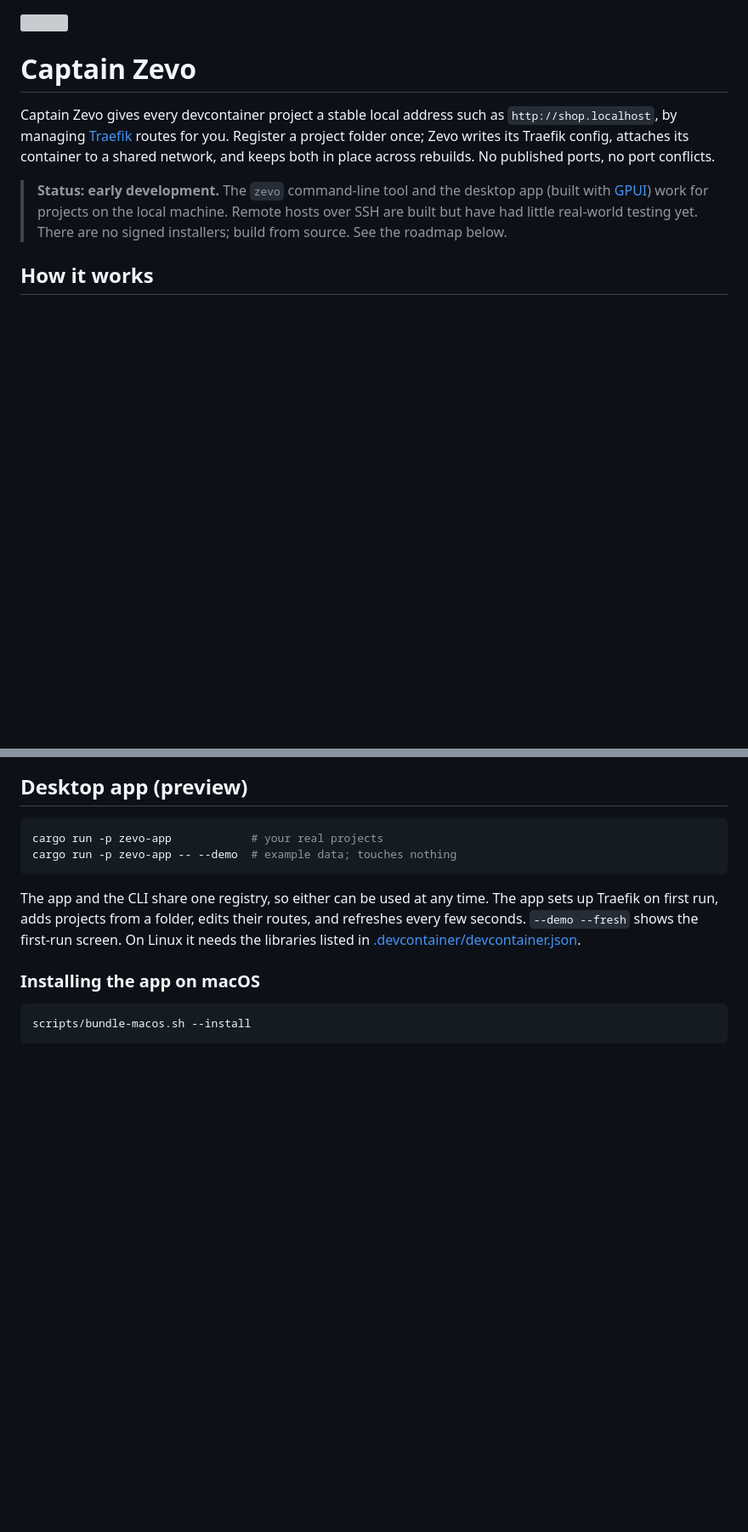
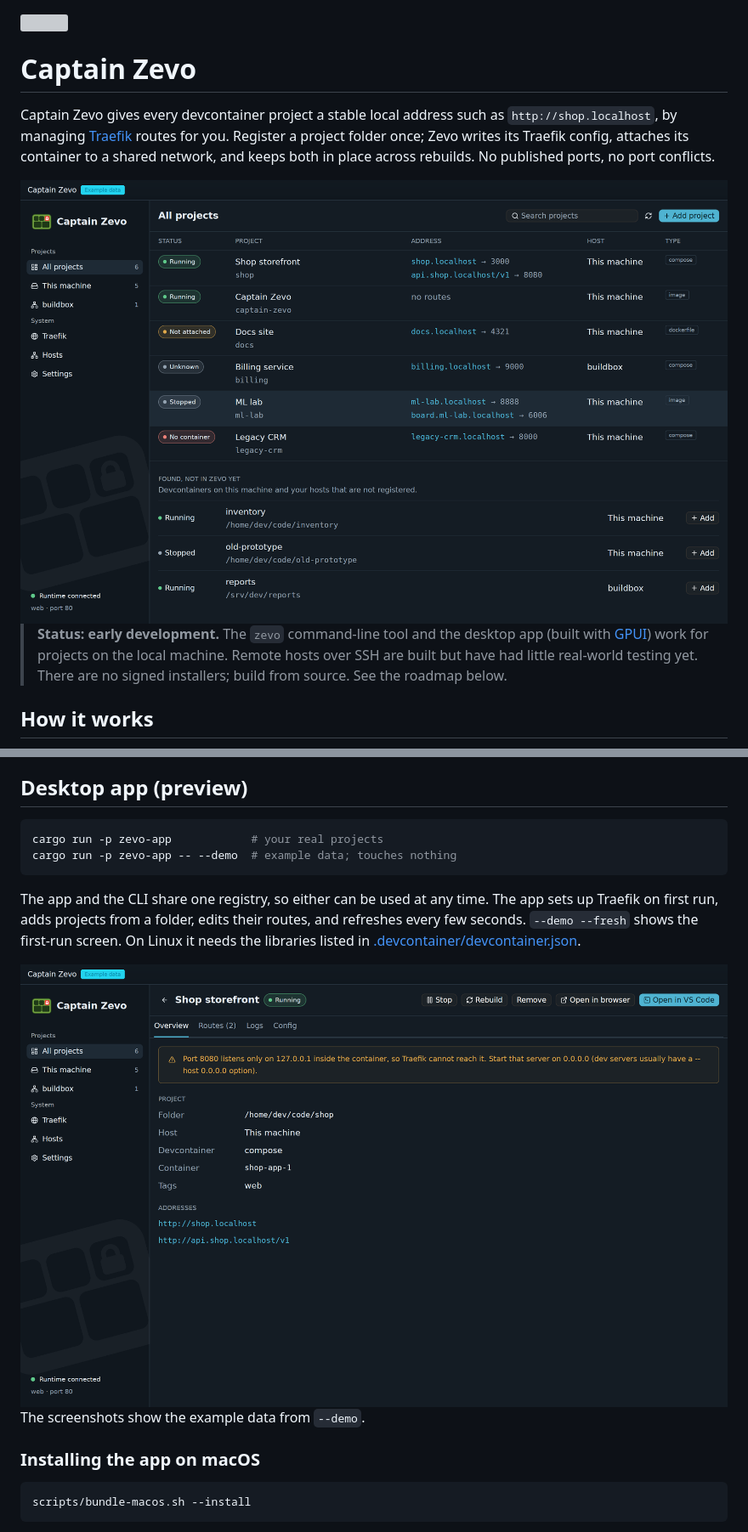
Before and after one commit to bessonette/captain-zevo, a Markdown page: README.md, 2 parts joined by grey strips. Shown at 85% size. Rendered like a GitHub page; pictures changed too: assets/screenshots/app-project.png (added), assets/screenshots/app-projects.png (added); blank space fills up the shorter version; grey boxes are pictures that could not be loaded.

Commit message:
Show the app and the command list in the README

````diff
--- a/README.md
+++ b/README.md
@@ -7,6 +7,8 @@ Captain Zevo gives every devcontainer project a stable local address such as
 you. Register a project folder once; Zevo writes its Traefik config, attaches
 its container to a shared network, and keeps both in place across rebuilds. No
 published ports, no port conflicts.
+
+<img src="assets/screenshots/app-projects.png" alt="The desktop app's project list: each project with its status, addresses, host and devcontainer type" width="100%">
 
 > **Status: early development.** The `zevo` command-line tool and the desktop
 > app (built with [GPUI](https://gpui.rs)) work for projects on the local
@@ -425,6 +429,10 @@ routes, and refreshes every few seconds. `--demo --fresh` shows the first-run
 screen. On Linux it needs the libraries listed in
 [.devcontainer/devcontainer.json](.devcontainer/devcontainer.json).
 
+<img src="assets/screenshots/app-project.png" alt="A project's page in the desktop app: a warning that a port listens only on 127.0.0.1, the project's details and its addresses" width="100%">
+
+The screenshots show the example data from `--demo`.
+
 ### Installing the app on macOS
 
 ```sh
````
Also changed, not shown: other parts of README.md (+2 -0 lines), 1 other file.
